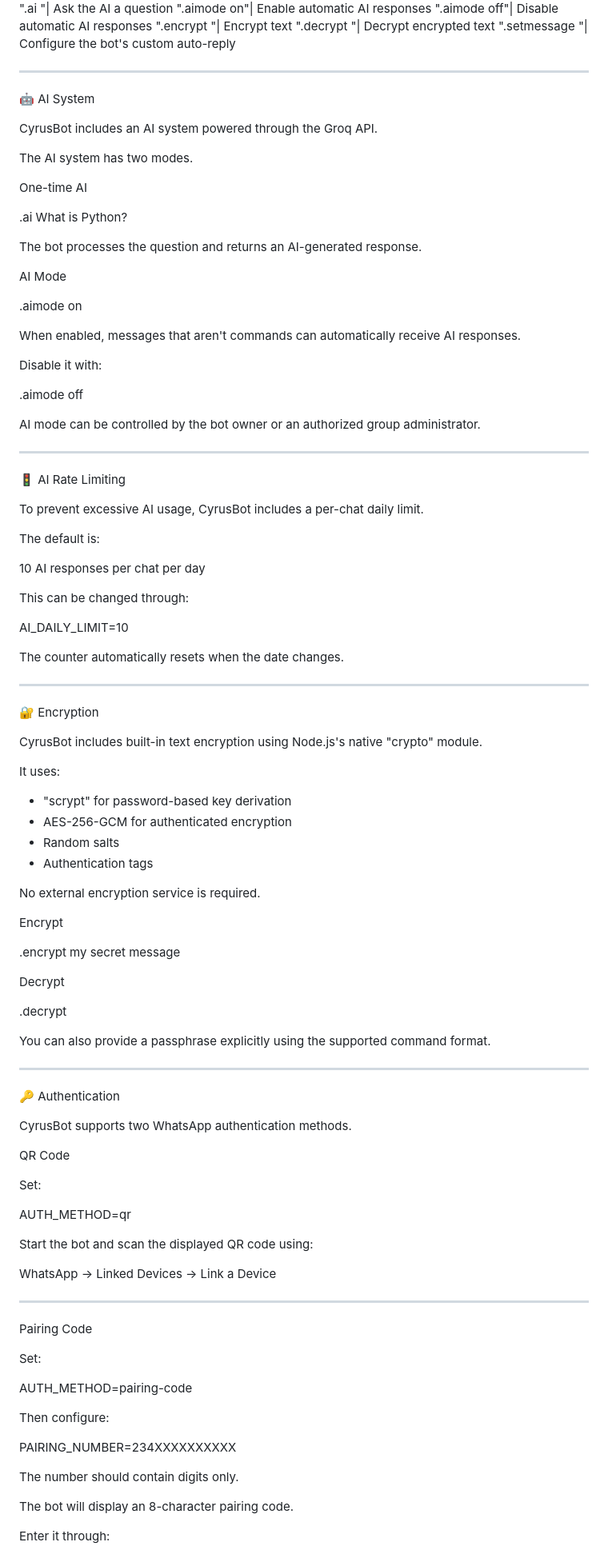
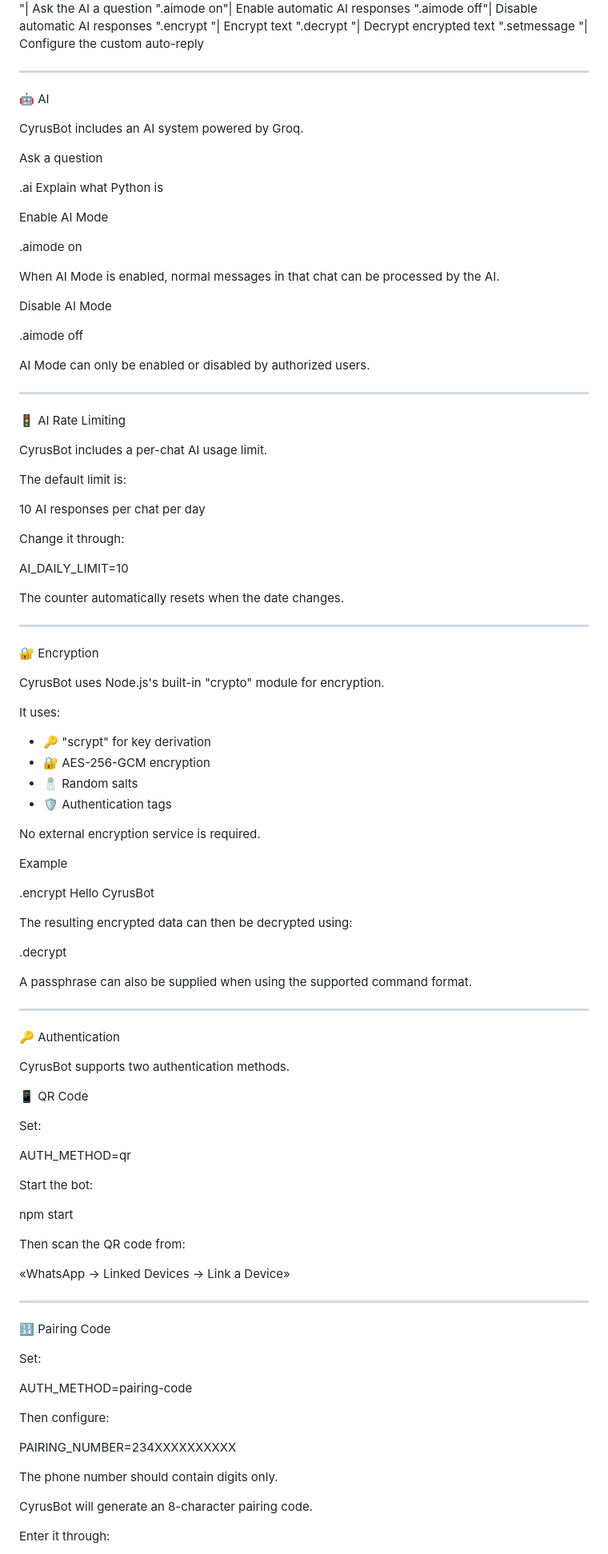
Before and after one commit to active-X1/CyrusBot, a Markdown page: README.md, the part around one of its changes. Shown at 80% size. GitHub-like rendering.

```diff
--- a/README.md
+++ b/README.md
@@ -117,45 +135,41 @@ Command| Description
 ".aimode off"| Disable automatic AI responses
 ".encrypt <text>"| Encrypt text
 ".decrypt <text>"| Decrypt encrypted text
-".setmessage <text>"| Configure the bot's custom auto-reply
+".setmessage <text>"| Configure the custom auto-reply
 
 ---
 
-🤖 AI System
+🤖 AI
 
-CyrusBot includes an AI system powered through the Groq API.
+CyrusBot includes an AI system powered by Groq.
 
-The AI system has two modes.
+Ask a question
 
-One-time AI
+.ai Explain what Python is
 
-.ai What is Python?
-
-The bot processes the question and returns an AI-generated response.
-
-AI Mode
+Enable AI Mode
 
 .aimode on
 
-When enabled, messages that aren't commands can automatically receive AI responses.
+When AI Mode is enabled, normal messages in that chat can be processed by the AI.
 
-Disable it with:
+Disable AI Mode
 
 .aimode off
 
-AI mode can be controlled by the bot owner or an authorized group administrator.
+AI Mode can only be enabled or disabled by authorized users.
 
 ---
 
 🚦 AI Rate Limiting
 
-To prevent excessive AI usage, CyrusBot includes a per-chat daily limit.
+CyrusBot includes a per-chat AI usage limit.
 
-The default is:
+The default limit is:
 
 10 AI responses per chat per day
 
-This can be changed through:
+Change it through:
 
 AI_DAILY_LIMIT=10
 
@@ -165,46 +179,50 @@ The counter automatically resets when the date changes.
 
 🔐 Encryption
 
-CyrusBot includes built-in text encryption using Node.js's native "crypto" module.
+CyrusBot uses Node.js's built-in "crypto" module for encryption.
 
 It uses:
 
-- "scrypt" for password-based key derivation
-- AES-256-GCM for authenticated encryption
-- Random salts
-- Authentication tags
+- 🔑 "scrypt" for key derivation
+- 🔐 AES-256-GCM encryption
+- 🧂 Random salts
+- 🛡️ Authentication tags
 
 No external encryption service is required.
 
-Encrypt
+Example
 
-.encrypt my secret message
+.encrypt Hello CyrusBot
 
-Decrypt
+The resulting encrypted data can then be decrypted using:
 
 .decrypt <encrypted-data>
 
-You can also provide a passphrase explicitly using the supported command format.
+A passphrase can also be supplied when using the supported command format.
 
 ---
 
 🔑 Authentication
 
-CyrusBot supports two WhatsApp authentication methods.
+CyrusBot supports two authentication methods.
 
-QR Code
+📱 QR Code
 
 Set:
 
 AUTH_METHOD=qr
 
-Start the bot and scan the displayed QR code using:
+Start the bot:
 
-WhatsApp → Linked Devices → Link a Device
+npm start
+
+Then scan the QR code from:
+
+«WhatsApp → Linked Devices → Link a Device»
 
 ---
 
-Pairing Code
+🔢 Pairing Code
 
 Set:
 
@@ -214,9 +232,9 @@ Then configure:
 
 PAIRING_NUMBER=234XXXXXXXXXX
 
-The number should contain digits only.
+The phone number should contain digits only.
 
-The bot will display an 8-character pairing code.
+CyrusBot will generate an 8-character pairing code.
 
 Enter it through:
 
```
Also changed, not shown: other parts of README.md (+211 -169 lines).
